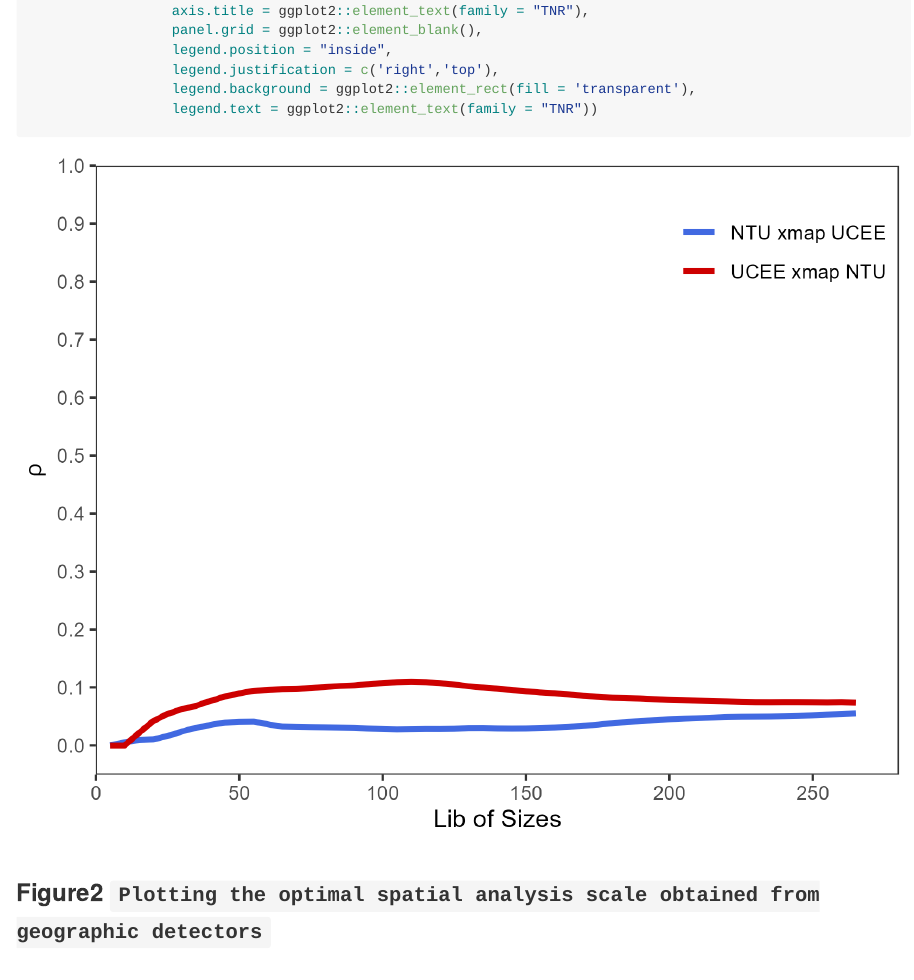
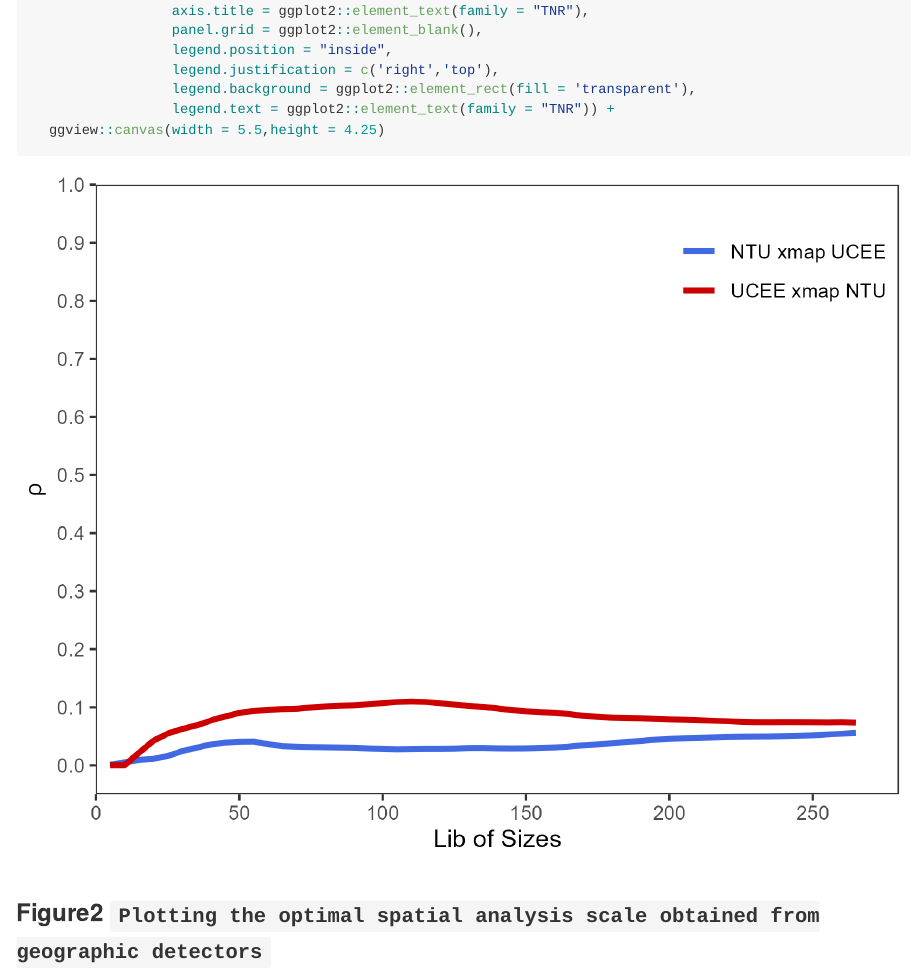
Before and after one commit to SpatLyu/ScientificPlotR, an R Markdown document (readme.rmd): the page in a window 1100 px wide, from 670 px down. Rendered offline with R 4.5, knitr and Pandoc, with nearby package versions; some code elsewhere in the file could not run offline.

Commit message:
update readme

````diff
--- a/readme.rmd
+++ b/readme.rmd
@@ -46,7 +46,8 @@ fig_gccm = ggplot2::ggplot(data = df,
                  legend.position = "inside",
                  legend.justification = c('right','top'),
                  legend.background = ggplot2::element_rect(fill = 'transparent'),
-                 legend.text = ggplot2::element_text(family = "TNR"))
+                 legend.text = ggplot2::element_text(family = "TNR")) +
+  ggview::canvas(width = 5.5,height = 4.25)
 ```
 
 ![](./figure/fig_gccm.png)
````
Also changed, not shown: code/fig_gccm.R (+1 -1 lines), readme.rmd (6 more changed lines).
